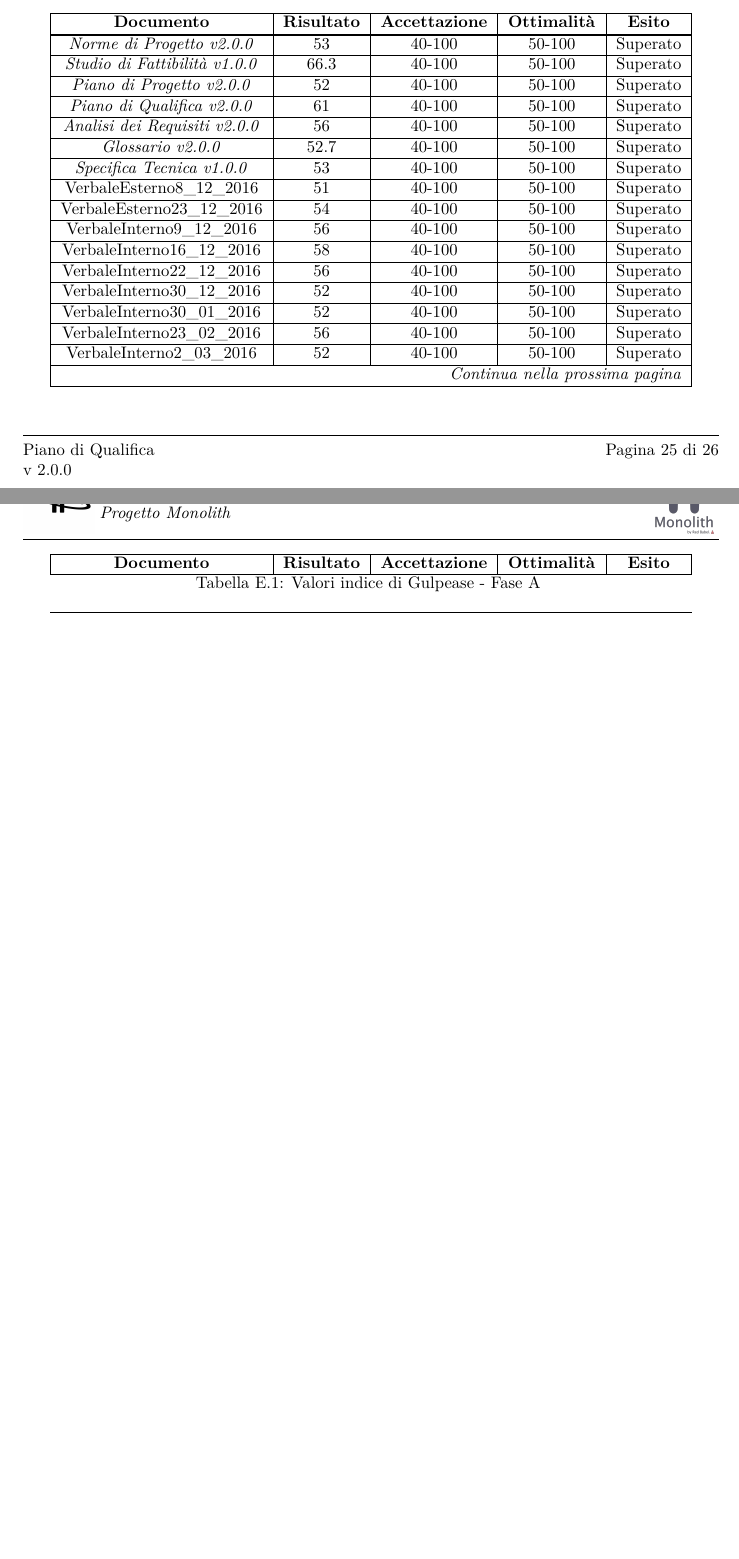
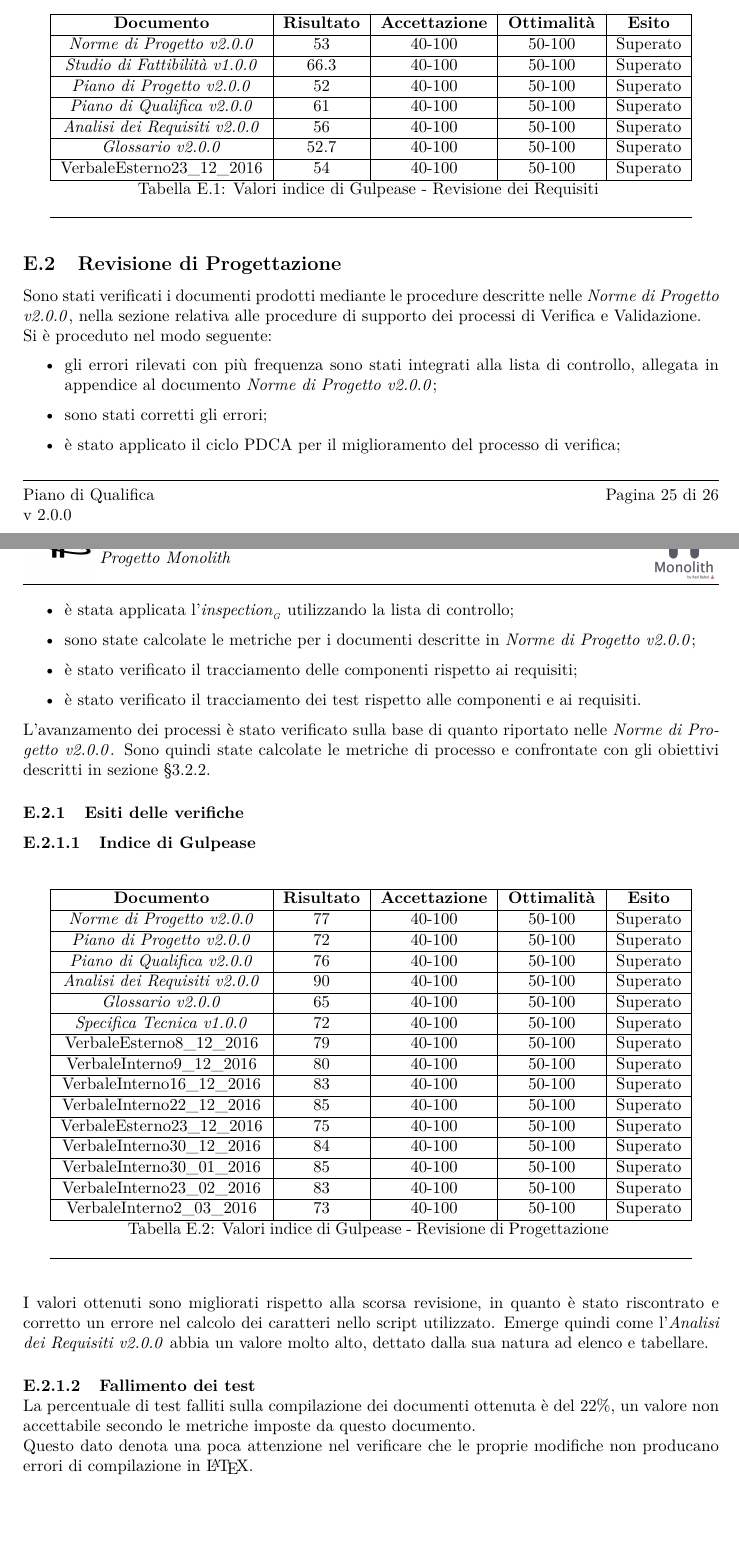
Before and after one commit to or-bit/Documentazione-progetto-Monolith, a LaTeX document (LaTex/documenti/PianoDiQualifica/PianoDiQualifica.tex, which reads LaTex/documenti/PianoDiQualifica/appendice-resocontoA.tex): two parts of pages 26 and 27 of 27, joined at a grey line, cut so that both start at the same text. Compiled offline with pdfLaTeX.

Commit message:
appendice pdq

```diff
--- a/LaTex/documenti/PianoDiQualifica/appendice-resocontoA.tex
+++ b/LaTex/documenti/PianoDiQualifica/appendice-resocontoA.tex
@@ -37,16 +36,62 @@ L'avanzamento dei processi è stato verificato sulla base di quanto riportato ne
 	\hline \PianoDiQualifica{} & 61 & 40-100 & 50-100 & Superato \\
 	\hline \AnalisiDeiRequisiti{} & 56 & 40-100 & 50-100 & Superato \\
 	\hline \Glossario{} & 52.7 & 40-100 & 50-100 & Superato \\
-	\hline \SpecificaTecnica{} & 53 & 40-100 & 50-100 & Superato\\
-	\hline VerbaleEsterno8\_12\_2016 & 51 & 40-100 & 50-100 & Superato \\
 	\hline VerbaleEsterno23\_12\_2016 & 54 & 40-100 & 50-100 & Superato \\
-	\hline VerbaleInterno9\_12\_2016 & 56 & 40-100 & 50-100 & Superato \\
-	\hline VerbaleInterno16\_12\_2016 & 58 & 40-100 & 50-100 & Superato \\
-	\hline VerbaleInterno22\_12\_2016 & 56 & 40-100 & 50-100 & Superato \\
-	\hline VerbaleInterno30\_12\_2016 & 52 & 40-100 & 50-100 & Superato \\
-	\hline VerbaleInterno30\_01\_2016 & 52 & 40-100 & 50-100 & Superato \\
-	\hline VerbaleInterno23\_02\_2016 & 56 & 40-100 & 50-100 & Superato \\
-	\hline VerbaleInterno2\_03\_2016 & 52 & 40-100 & 50-100 & Superato \\
 	\hline
-	\caption{Valori indice di Gulpease - Fase A}
+	\caption{Valori indice di Gulpease - Revisione dei Requisiti}
 \end{longtable}
+
+\subsection{Revisione di Progettazione}
+Sono stati verificati i documenti prodotti mediante le procedure descritte nelle \NormeDiProgetto{}, nella sezione relativa alle procedure di supporto dei processi di \VV{}.\\
+Si è proceduto nel modo seguente:\begin{itemize}
+	\item gli errori rilevati con più frequenza sono stati integrati alla lista di controllo, allegata in appendice al documento \NormeDiProgetto{};
+	\item sono stati corretti gli errori;
+	\item è stato applicato il ciclo PDCA per il miglioramento del processo di verifica;
+	\item è stata applicata l'\glossario{inspection} utilizzando la lista di controllo;
+	\item sono state calcolate le metriche per i documenti descritte in \NormeDiProgetto{};
+	\item è stato verificato il tracciamento delle componenti rispetto ai requisiti;
+	\item è stato verificato il tracciamento dei test rispetto alle componenti e ai requisiti.
+\end{itemize}
+L'avanzamento dei processi è stato verificato sulla base di quanto riportato nelle \NormeDiProgetto{}. Sono quindi state calcolate le metriche di processo e confrontate con gli obiettivi descritti in \sezione{sec:metriche_processo}.
+
+\subsubsection{Esiti delle verifiche}
+\paragraph{Indice di Gulpease}\mbox{}\\
+\begin{longtable}{|c|c|c|c|c|}
+	\hline \multicolumn{1}{|c|}{\textbf{Documento}} & \multicolumn{1}{c|}{\textbf{Risultato}} & \multicolumn{1}{c|}{\textbf{Accettazione}} & \multicolumn{1}{c|}{\textbf{Ottimalità}} & \multicolumn{1}{c|}{\textbf{Esito}}\\
+	\hline
+	\endfirsthead
+
+	\hline \multicolumn{1}{|c|}{\textbf{Documento}} & \multicolumn{1}{c|}{\textbf{Risultato}} & \multicolumn{1}{c|}{\textbf{Accettazione}} & \multicolumn{1}{c|}{\textbf{Ottimalità}} & \multicolumn{1}{c|}{\textbf{Esito}}\\
+	\hline
+	\endhead
+
+	\hline \multicolumn{5}{|r|}{\ToBeContinued} \\
+	\hline
+	\endfoot
+
+	\hline
+	\endlastfoot
+
+	\hline \NormeDiProgetto{} & 77 & 40-100 & 50-100 & Superato\\
+	\hline \PianoDiProgetto{} & 72 & 40-100 & 50-100 & Superato \\
+	\hline \PianoDiQualifica{} & 76 & 40-100 & 50-100 & Superato \\
+	\hline \AnalisiDeiRequisiti{} & 90 & 40-100 & 50-100 & Superato \\
+	\hline \Glossario{} & 65 & 40-100 & 50-100 & Superato \\
+	\hline \SpecificaTecnica{} & 72 & 40-100 & 50-100 & Superato\\
+	\hline VerbaleEsterno8\_12\_2016 & 79 & 40-100 & 50-100 & Superato \\
+	\hline VerbaleInterno9\_12\_2016 & 80 & 40-100 & 50-100 & Superato \\
+	\hline VerbaleInterno16\_12\_2016 & 83 & 40-100 & 50-100 & Superato \\
+	\hline VerbaleInterno22\_12\_2016 & 85 & 40-100 & 50-100 & Superato \\
+	\hline VerbaleEsterno23\_12\_2016 & 75 & 40-100 & 50-100 & Superato \\
+	\hline VerbaleInterno30\_12\_2016 & 84 & 40-100 & 50-100 & Superato \\
+	\hline VerbaleInterno30\_01\_2016 & 85 & 40-100 & 50-100 & Superato \\
+	\hline VerbaleInterno23\_02\_2016 & 83 & 40-100 & 50-100 & Superato \\
+	\hline VerbaleInterno2\_03\_2016 & 73 & 40-100 & 50-100 & Superato \\
+	\hline
+	\caption{Valori indice di Gulpease - Revisione di Progettazione}
+\end{longtable}
+I valori ottenuti sono migliorati rispetto alla scorsa revisione, in quanto è stato riscontrato e corretto un errore nel calcolo dei caratteri nello script utilizzato. Emerge quindi come l'\AnalisiDeiRequisiti{} abbia un valore molto alto, dettato dalla sua natura ad elenco e tabellare.
+
+\paragraph{Fallimento dei test}\mbox{}\\
+La percentuale di test falliti sulla compilazione dei documenti ottenuta è del 22\%, un valore non accettabile secondo le metriche imposte da questo documento.\\
+Questo dato denota una poca attenzione nel verificare che le proprie modifiche non producano errori di compilazione in \LaTeX{}.
```
Also changed, not shown: LaTex/documenti/PianoDiQualifica/appendice-resocontoA.tex (5 more changed lines).
